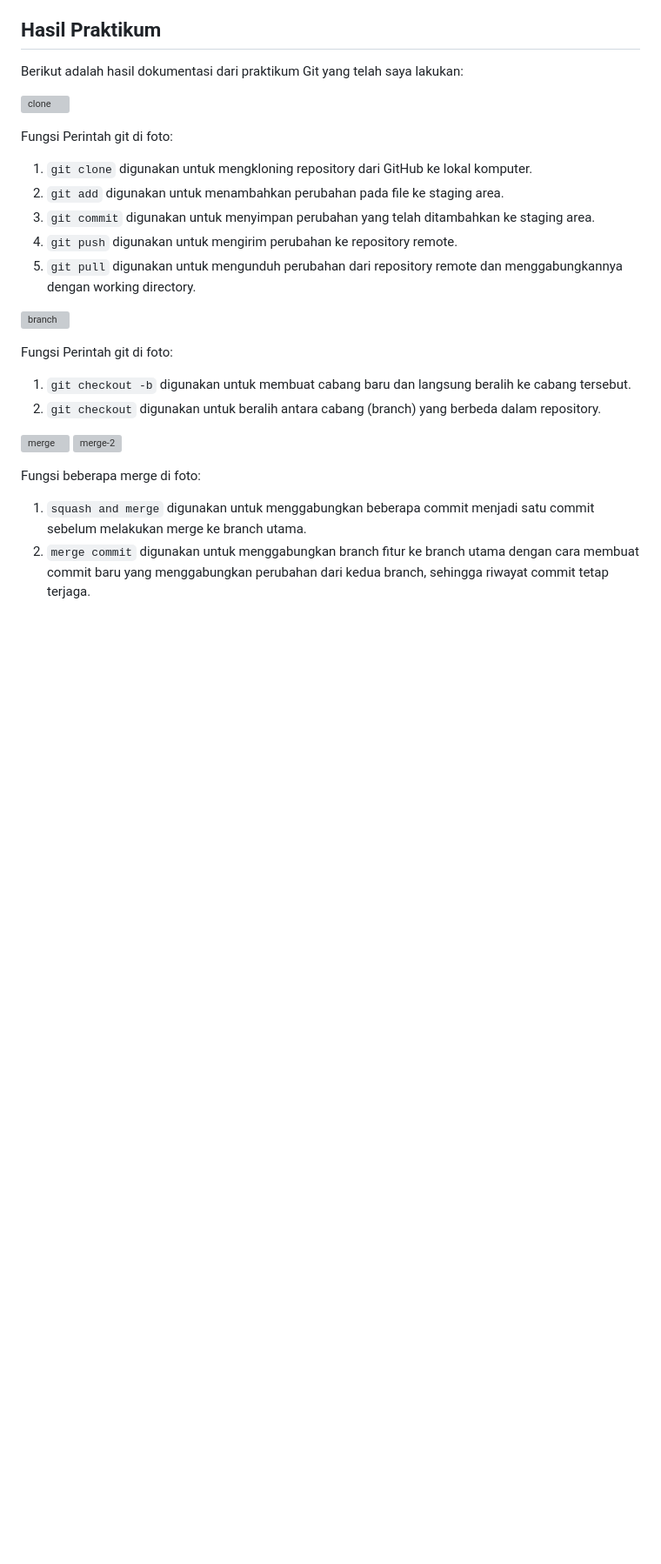
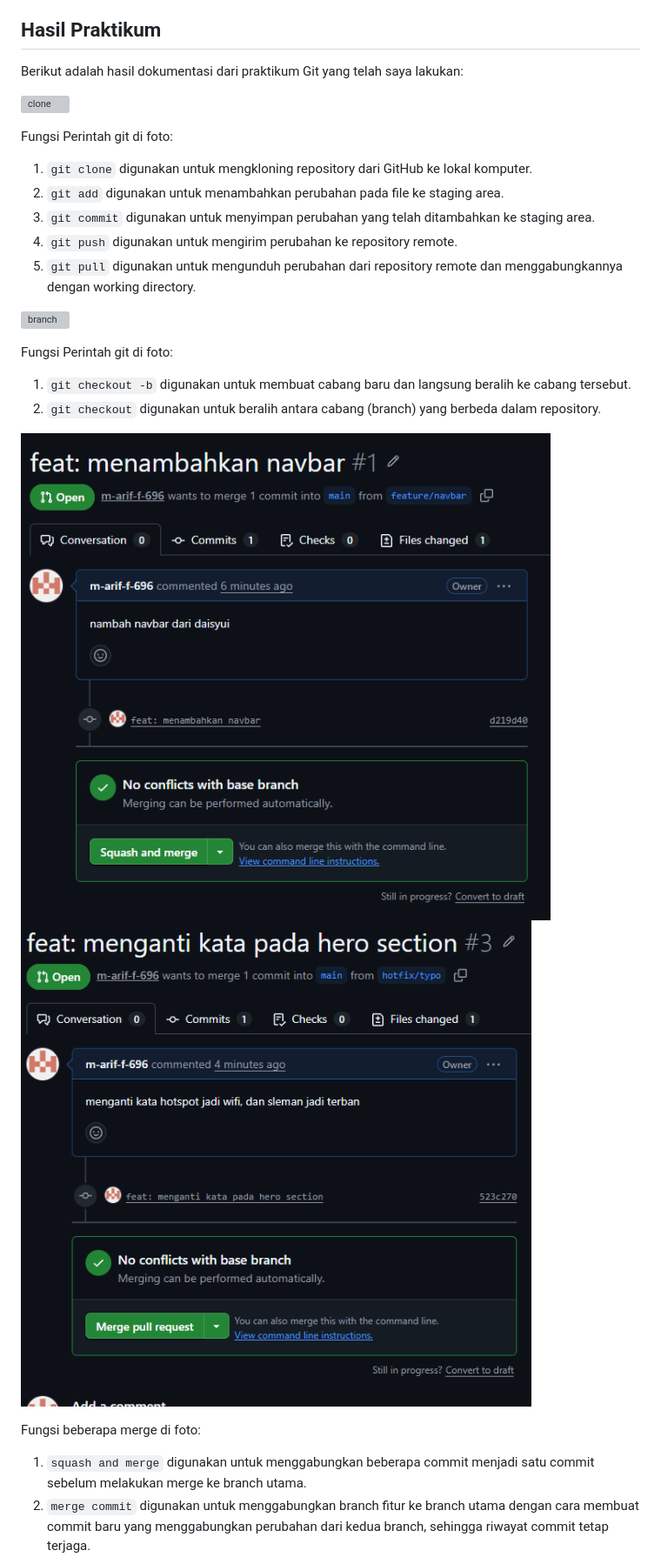
Before and after one commit to m-arif-f-696/praktikum-git-565972, a Markdown page: README.md, the part around one of its changes. Shown at 87% size. Drawn GitHub-style; blank space fills up the shorter version; grey boxes are pictures that could not be loaded.

```diff
--- a/README.md
+++ b/README.md
@@ -25,8 +25,8 @@ Fungsi Perintah git di foto:
 1. `git checkout -b` digunakan untuk membuat cabang baru dan langsung beralih ke cabang tersebut.
 2. `git checkout` digunakan untuk beralih antara cabang (branch) yang berbeda dalam repository.
 
-![merge](images\ss\Screenshot%202026-05-03%20141114.png)
-![merge-2](images\ss\Screenshot%202026-05-03%20141354.png)
+![merge](images/ss/Screenshot%202026-05-03%20141114.png)
+![merge-2](images/ss/Screenshot%202026-05-03%20141354.png)
 
 Fungsi beberapa merge di foto:
 
```
Also changed, not shown: other parts of README.md (+8 -8 lines).
